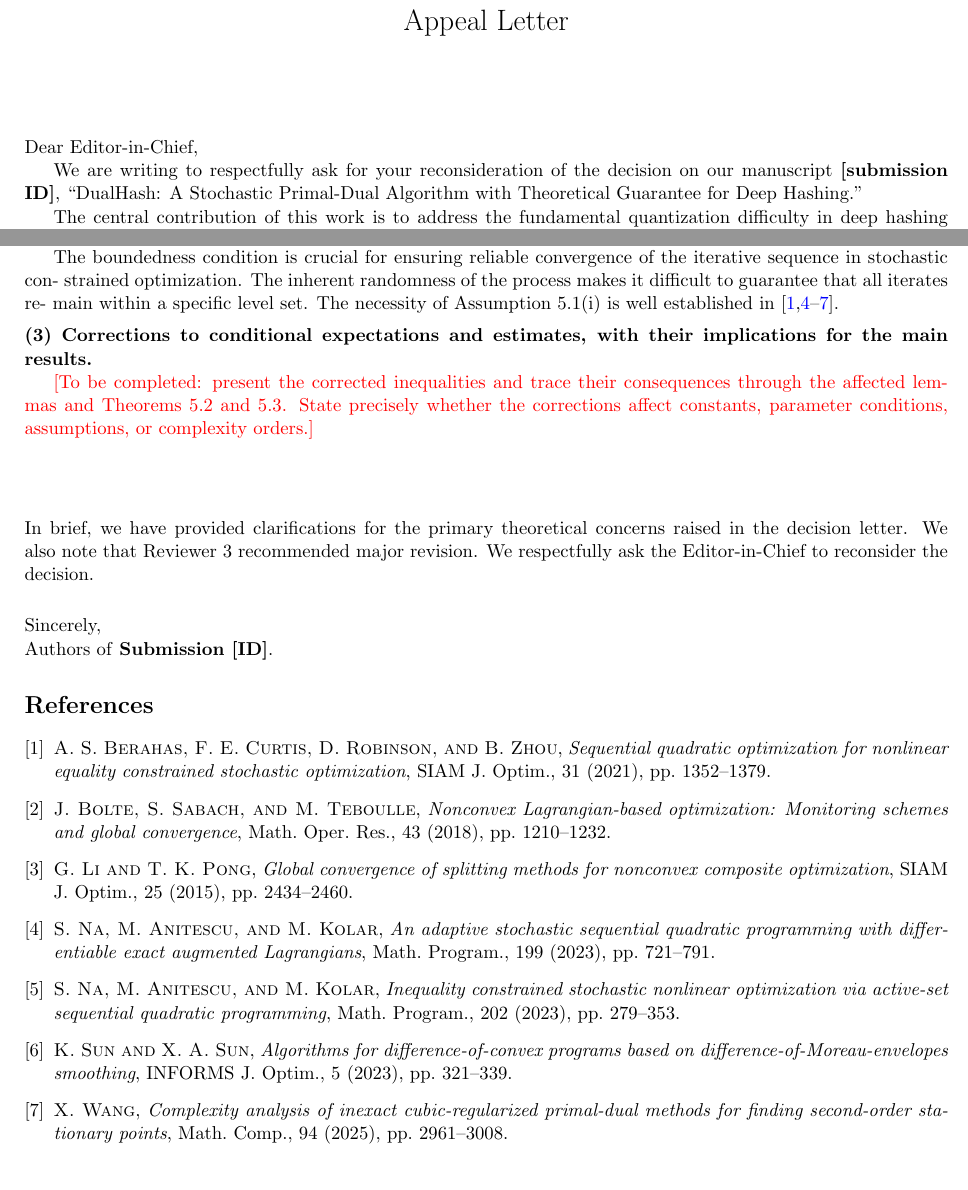
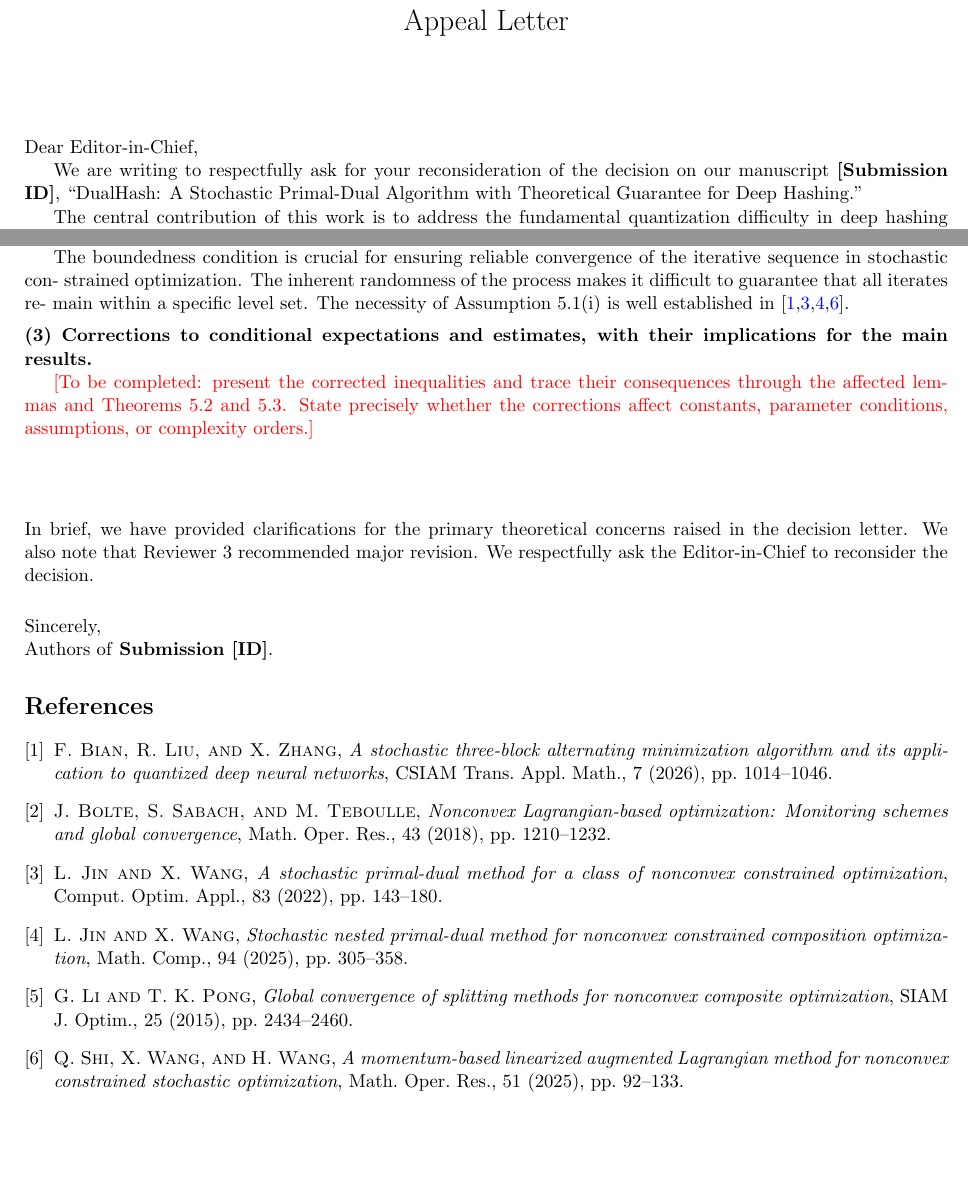
Before and after one commit to luxuan846-oss/dualhash-paper-revision, a LaTeX document (revision/revision.tex, which reads revision/revision_refs.bib): two parts of pages 1 and 3 of 4, joined at a grey line, cut so that both start at the same text. Compiled offline with pdfLaTeX.

Commit message:
docs: update appeal letter

```diff
--- a/revision/revision.tex
+++ b/revision/revision.tex
@@ -31,7 +31,7 @@
 \maketitle
 \noindent Dear Editor-in-Chief,
 
-We are writing to respectfully ask for your reconsideration of the decision on our manuscript \textbf{[submission ID]}, ``DualHash: A Stochastic Primal-Dual Algorithm with Theoretical Guarantee for Deep Hashing.''
+We are writing to respectfully ask for your reconsideration of the decision on our manuscript \textbf{[Submission ID]}, ``DualHash: A Stochastic Primal-Dual Algorithm with Theoretical Guarantee for Deep Hashing.''
 
 The central contribution of this work is to address the
 fundamental quantization difficulty in deep hashing through
@@ -227,8 +227,8 @@ strained optimization. The inherent randomness of the
 process makes it difficult to guarantee that all iterates re-
 main within a specific level set. The necessity of
 Assumption~5.1(i) is well established in
-\cite{BeraCurtRobiZhou21,na2021inequality,NaAnitKola22,
-wang2025complexity,sun2023algorithms}.
+\cite{jin2022stochastic,shi2025momentum,jin2025stochastic,
+bian2026stochastic}.
 
 \vspace{0.5em}
 
--- a/revision/revision_refs.bib
+++ b/revision/revision_refs.bib
@@ -20,11 +20,11 @@
   doi     = {10.1137/140998135}
 }
 
-@article{BeraCurtRobiZhou21,
-  author  = {Berahas, Albert S and Curtis, Frank E and Robinson, Daniel and Zhou, Baoyu},
-  title   = {Sequential quadratic optimization for nonlinear equality constrained stochastic optimization},
-  journal = {SIAM J. Optim.},
-  volume  = {31},
-  number  = {2},
-  pages   = {1352--1379},
-  year    = {2021}
+@article{jin2022stochastic,
+  author  = {Jin, Lingzi and Wang, Xiao},
+  title   = {A stochastic primal-dual method for a class of nonconvex constrained optimization},
+  journal = {Comput. Optim. Appl.},
+  volume  = {83},
+  number  = {1},
+  pages   = {143--180},
+  year    = {2022},
@@ -37,3 +34,8 @@
-  volume  = {202},
-  pages   = {279--353},
-  year    = {2023}
+@article{shi2025momentum,
+  author  = {Shi, Qiankun and Wang, Xiao and Wang, Hao},
+  title   = {A momentum-based linearized augmented {L}agrangian method for nonconvex constrained stochastic optimization},
+  journal = {Math. Oper. Res.},
+  volume  = {51},
+  number  = {1},
+  pages   = {92--133},
+  year    = {2025},
@@ -44,4 +44,0 @@
-  title   = {{A}n adaptive stochastic sequential quadratic programming with differentiable exact augmented {L}agrangians},
-  journal = {Math. Program.},
-  volume  = {199},
-  number  = {1},
@@ -49,0 +47,5 @@
+  title   = {Stochastic nested primal-dual method for nonconvex constrained composition optimization},
+  journal = {Math. Comp.},
+  volume  = {94},
+  number  = {351},
+  pages   = {305--358},
@@ -59,0 +58,6 @@
+  title   = {A stochastic three-block alternating minimization algorithm and its application to quantized deep neural networks},
+  journal = {CSIAM Trans. Appl. Math.},
+  volume  = {7},
+  number  = {5},
+  pages   = {1014--1046},
+  year    = {2026},
@@ -67,4 +65,0 @@
-  number  = {4},
-  pages   = {321--339},
-  year    = {2023}
-}
```
Also changed, not shown: revision/revision_refs.bib (31 more changed lines).
